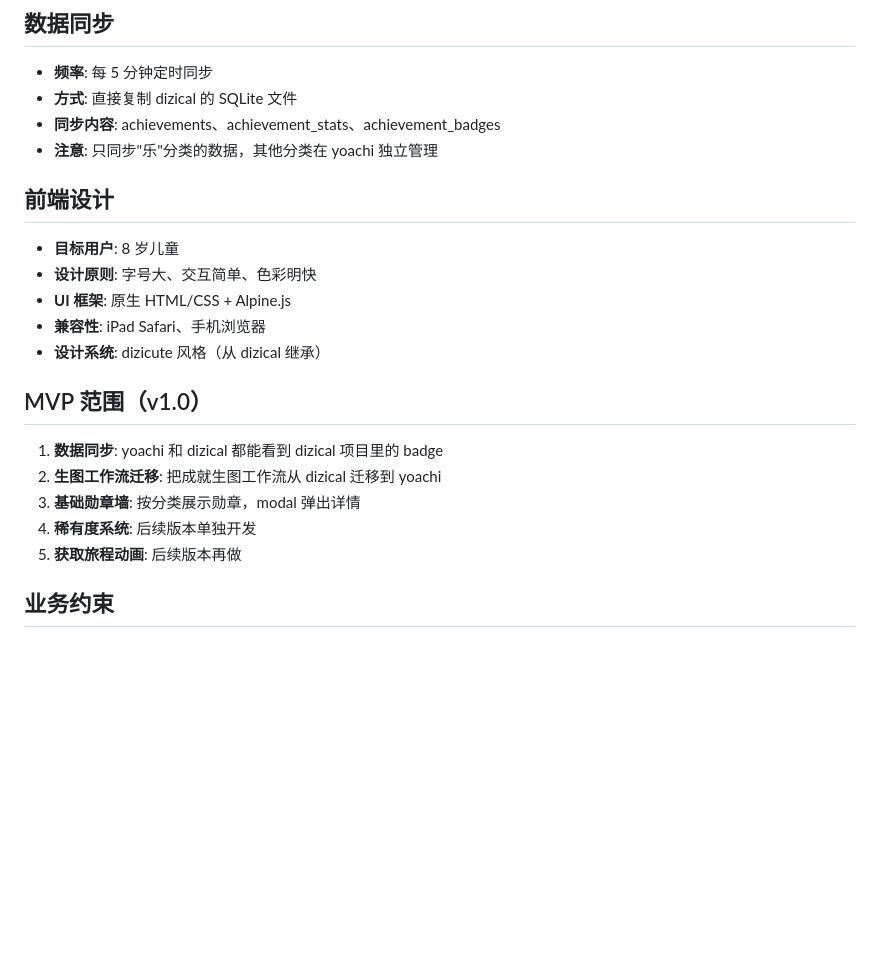
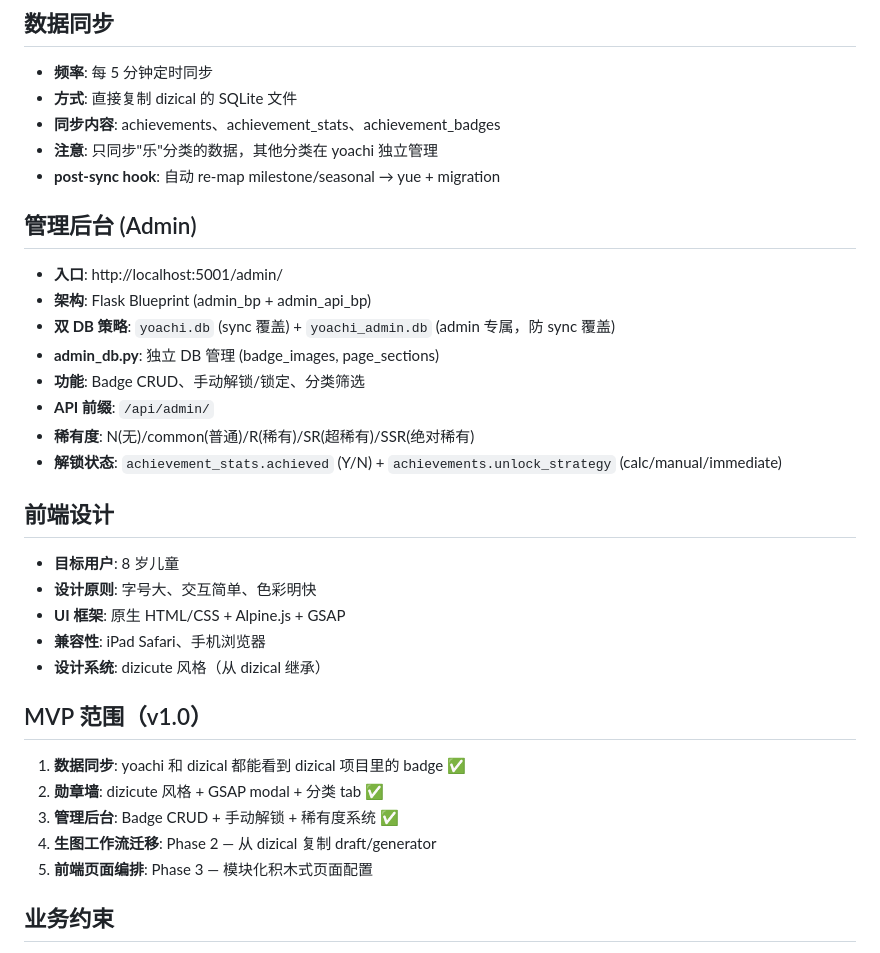
Before and after one commit to mariusiaowego-commits/yoachi, a Markdown page: AGENTS.md, the part around the change. Drawn GitHub-style; blank space fills up the shorter version.

Commit message:
docs: update AGENTS.md (admin backend + MVP scope)

```diff
--- a/AGENTS.md
+++ b/AGENTS.md
@@ -53,20 +53,31 @@
 - **方式**: 直接复制 dizical 的 SQLite 文件
 - **同步内容**: achievements、achievement_stats、achievement_badges
 - **注意**: 只同步"乐"分类的数据，其他分类在 yoachi 独立管理
+- **post-sync hook**: 自动 re-map milestone/seasonal → yue + migration
+
+## 管理后台 (Admin)
+- **入口**: http://localhost:5001/admin/
+- **架构**: Flask Blueprint (admin_bp + admin_api_bp)
+- **双 DB 策略**: `yoachi.db` (sync 覆盖) + `yoachi_admin.db` (admin 专属，防 sync 覆盖)
+- **admin_db.py**: 独立 DB 管理 (badge_images, page_sections)
+- **功能**: Badge CRUD、手动解锁/锁定、分类筛选
+- **API 前缀**: `/api/admin/`
+- **稀有度**: N(无)/common(普通)/R(稀有)/SR(超稀有)/SSR(绝对稀有)
+- **解锁状态**: `achievement_stats.achieved` (Y/N) + `achievements.unlock_strategy` (calc/manual/immediate)
 
 ## 前端设计
 - **目标用户**: 8 岁儿童
 - **设计原则**: 字号大、交互简单、色彩明快
-- **UI 框架**: 原生 HTML/CSS + Alpine.js
+- **UI 框架**: 原生 HTML/CSS + Alpine.js + GSAP
 - **兼容性**: iPad Safari、手机浏览器
 - **设计系统**: dizicute 风格（从 dizical 继承）
 
 ## MVP 范围（v1.0）
-1. **数据同步**: yoachi 和 dizical 都能看到 dizical 项目里的 badge
-2. **生图工作流迁移**: 把成就生图工作流从 dizical 迁移到 yoachi
-3. **基础勋章墙**: 按分类展示勋章，modal 弹出详情
-4. **稀有度系统**: 后续版本单独开发
-5. **获取旅程动画**: 后续版本再做
+1. **数据同步**: yoachi 和 dizical 都能看到 dizical 项目里的 badge ✅
+2. **勋章墙**: dizicute 风格 + GSAP modal + 分类 tab ✅
+3. **管理后台**: Badge CRUD + 手动解锁 + 稀有度系统 ✅
+4. **生图工作流迁移**: Phase 2 — 从 dizical 复制 draft/generator
+5. **前端页面编排**: Phase 3 — 模块化积木式页面配置
 
 ## 业务约束
 - **PC 优先**: iPad Safari (landscape) + Mac Safari/Chrome
```
